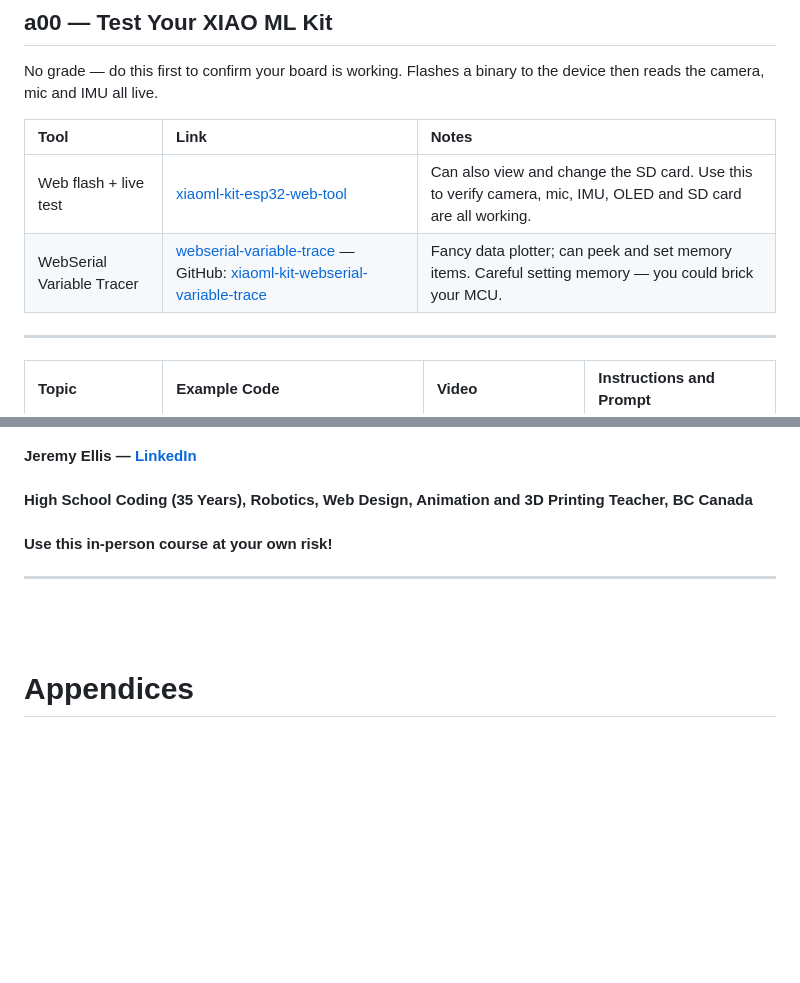
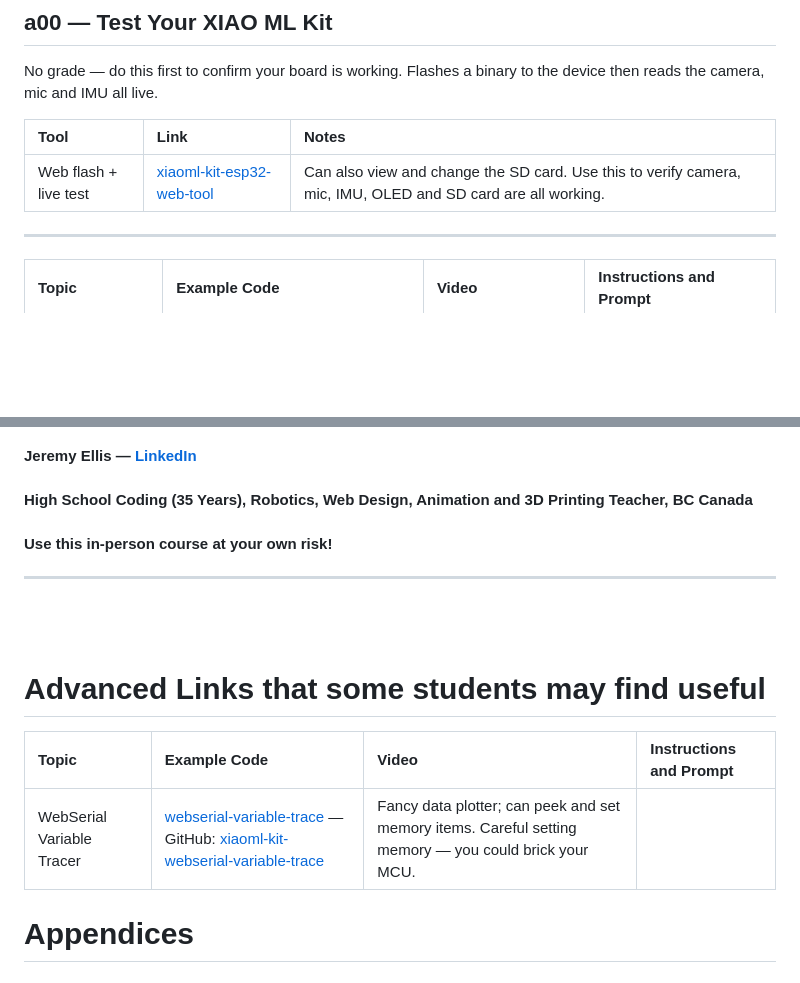
Before and after one commit to hpssjellis/maker100-leaders-robotics, a Markdown page: README.md, 2 parts joined by grey strips. Rendered like a GitHub page; blank space fills up the shorter version.

```diff
--- a/README.md
+++ b/README.md
@@ -101,7 +101,6 @@ No grade — do this first to confirm your board is working. Flashes a binary to
 | Tool | Link | Notes |
 | :--- | :--- | :--- |
 | Web flash + live test | [xiaoml-kit-esp32-web-tool](https://hpssjellis.github.io/xiaoml-kit-esp32-web-tool/public/index.html) | Can also view and change the SD card. Use this to verify camera, mic, IMU, OLED and SD card are all working. |
-| WebSerial Variable Tracer | [webserial-variable-trace](https://hpssjellis.github.io/xiaoml-kit-webserial-variable-trace/webtracer.html) — GitHub: [xiaoml-kit-webserial-variable-trace](https://github.com/hpssjellis/xiaoml-kit-webserial-variable-trace) | Fancy data plotter; can peek and set memory items. Careful setting memory — you could brick your MCU. |
 
 ---
 
@@ -333,6 +332,13 @@ Code to load on PlatformIO and the Arduino IDE: [esp-all-menu-A0-image-train-inf
 
 <br><br>
 
+# Advanced Links that some students may find useful
+
+| Topic | Example Code | Video | Instructions and Prompt |
+| :--- | :--- | :--- | :--- |
+| WebSerial Variable Tracer | [webserial-variable-trace](https://hpssjellis.github.io/xiaoml-kit-webserial-variable-trace/webtracer.html) — GitHub: [xiaoml-kit-webserial-variable-trace](https://github.com/hpssjellis/xiaoml-kit-webserial-variable-trace) | Fancy data plotter; can peek and set memory items. Careful setting memory — you could brick your MCU. |
+
+
 # Appendices
 
 ## Appendix A: Teacher Extras — Why Not Use the XIAO Expansion Board and Round Display?
```
